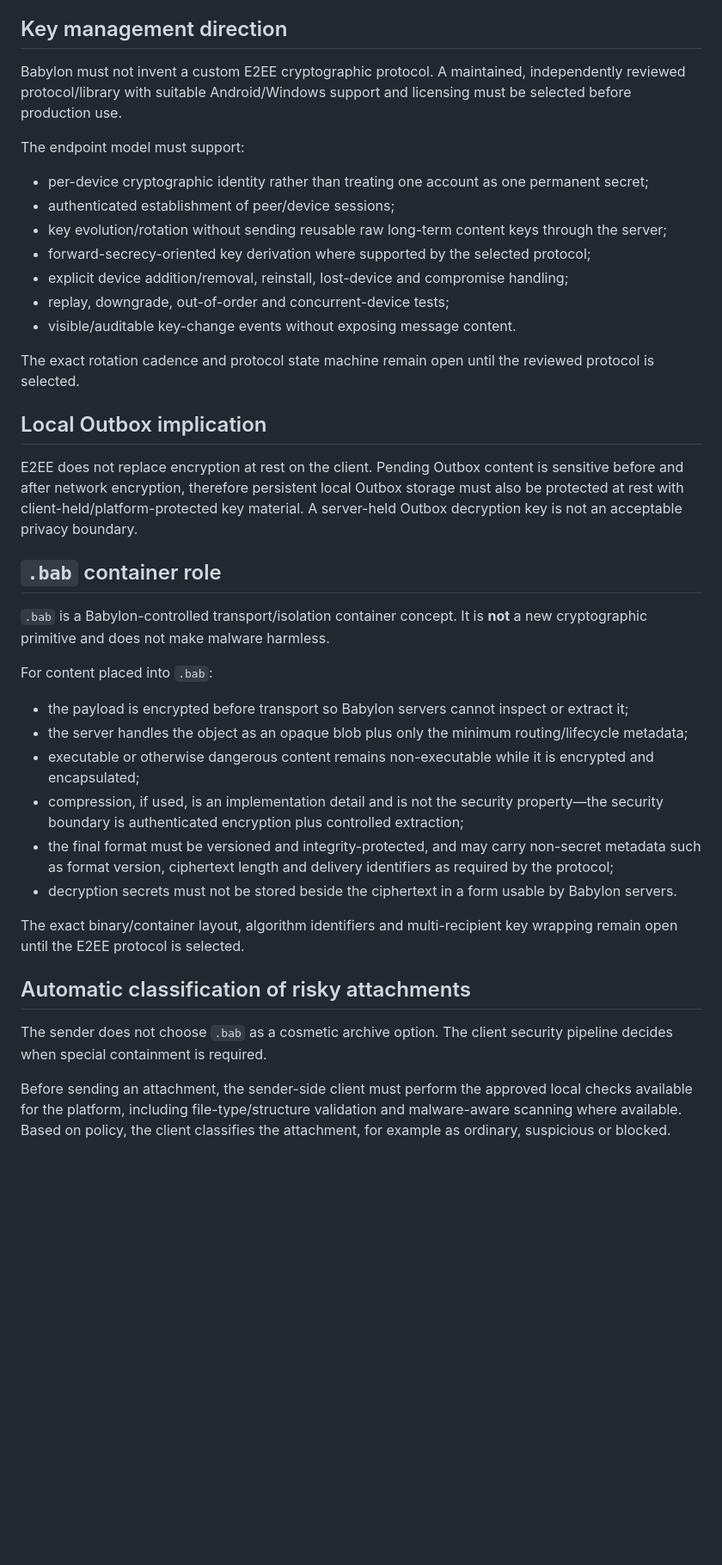
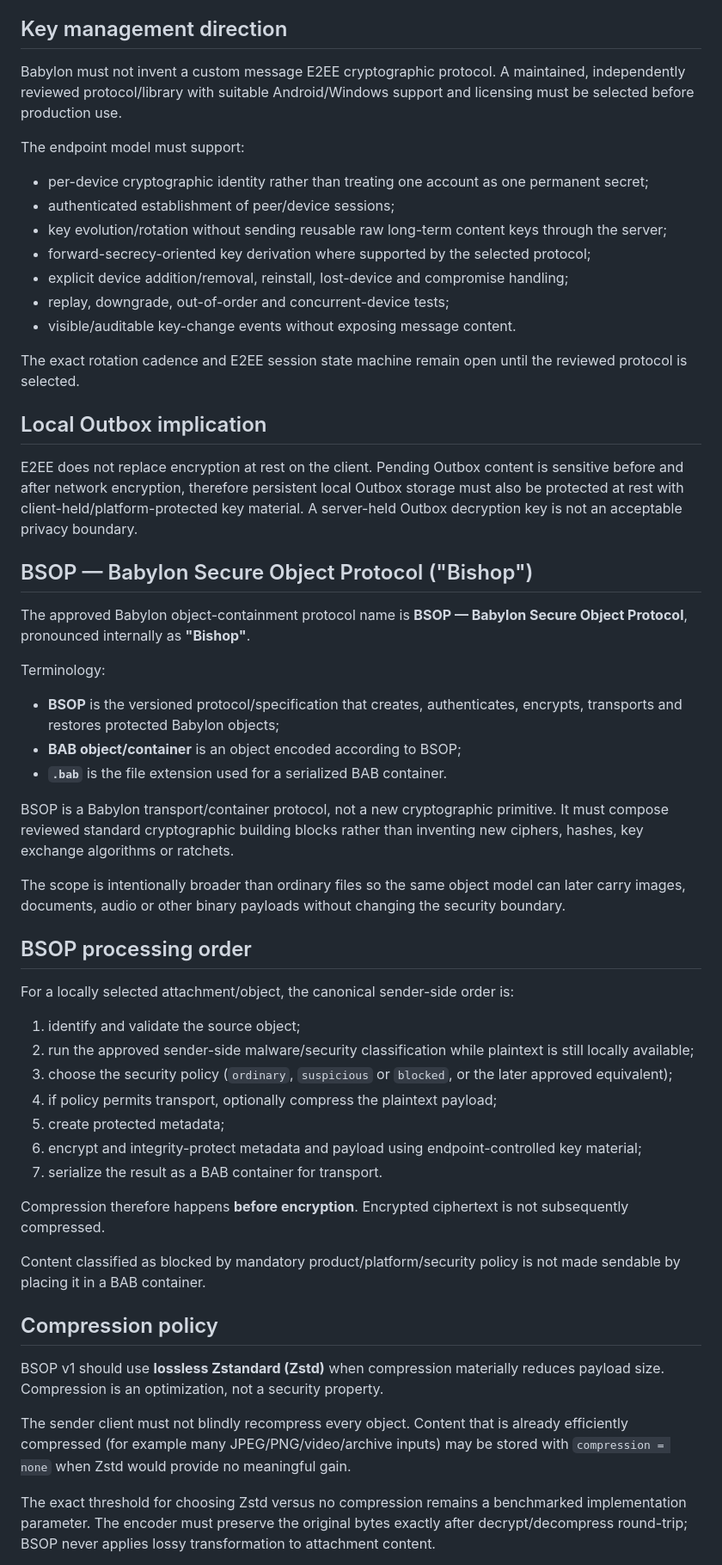
Before and after one commit to StrobiSoft/Babylon, a Markdown page: babylon-project/docs/MESSAGING_E2EE_AND_BAB_SECURITY.md, the part around one of its changes. Shown at 86% size. Drawn GitHub-style; blank space fills up the shorter version.

Commit message:
docs: define BSOP and BAB container principles

```diff
--- a/babylon-project/docs/MESSAGING_E2EE_AND_BAB_SECURITY.md
+++ b/babylon-project/docs/MESSAGING_E2EE_AND_BAB_SECURITY.md
@@ -27,8 +27,8 @@ protects message content from intermediary/server decryption.
 
 ## Key management direction
 
-Babylon must not invent a custom E2EE cryptographic protocol. A maintained, independently reviewed
-protocol/library with suitable Android/Windows support and licensing must be selected before
+Babylon must not invent a custom message E2EE cryptographic protocol. A maintained, independently
+reviewed protocol/library with suitable Android/Windows support and licensing must be selected before
 production use.
 
 The endpoint model must support:
@@ -41,7 +41,7 @@ The endpoint model must support:
 - replay, downgrade, out-of-order and concurrent-device tests;
 - visible/auditable key-change events without exposing message content.
 
-The exact rotation cadence and protocol state machine remain open until the reviewed protocol is
+The exact rotation cadence and E2EE session state machine remain open until the reviewed protocol is
 selected.
 
 ## Local Outbox implication
@@ -51,32 +51,54 @@ and after network encryption, therefore persistent local Outbox storage must als
 rest with client-held/platform-protected key material. A server-held Outbox decryption key is not an
 acceptable privacy boundary.
 
-## `.bab` container role
+## BSOP — Babylon Secure Object Protocol ("Bishop")
 
-`.bab` is a Babylon-controlled transport/isolation container concept. It is **not** a new
-cryptographic primitive and does not make malware harmless.
+The approved Babylon object-containment protocol name is **BSOP — Babylon Secure Object Protocol**,
+pronounced internally as **"Bishop"**.
 
-For content placed into `.bab`:
+Terminology:
 
-- the payload is encrypted before transport so Babylon servers cannot inspect or extract it;
-- the server handles the object as an opaque blob plus only the minimum routing/lifecycle metadata;
-- executable or otherwise dangerous content remains non-executable while it is encrypted and
-  encapsulated;
-- compression, if used, is an implementation detail and is not the security property—the security
-  boundary is authenticated encryption plus controlled extraction;
-- the final format must be versioned and integrity-protected, and may carry non-secret metadata such
-  as format version, ciphertext length and delivery identifiers as required by the protocol;
-- decryption secrets must not be stored beside the ciphertext in a form usable by Babylon servers.
+- **BSOP** is the versioned protocol/specification that creates, authenticates, encrypts, transports
+  and restores protected Babylon objects;
+- **BAB object/container** is an object encoded according to BSOP;
+- **`.bab`** is the file extension used for a serialized BAB container.
 
-The exact binary/container layout, algorithm identifiers and multi-recipient key wrapping remain open
-until the E2EE protocol is selected.
+BSOP is a Babylon transport/container protocol, not a new cryptographic primitive. It must compose
+reviewed standard cryptographic building blocks rather than inventing new ciphers, hashes, key
+exchange algorithms or ratchets.
 
-## Automatic classification of risky attachments
+The scope is intentionally broader than ordinary files so the same object model can later carry
+images, documents, audio or other binary payloads without changing the security boundary.
 
-The sender does not choose `.bab` as a cosmetic archive option. The client security pipeline decides
-when special containment is required.
+## BSOP processing order
 
-Before sending an attachment, the sender-side client must perform the approved local checks available
-for the platform, including file-type/structure validation and malware-aware scanning where
-available. Based on policy, the client classifies the attachment, for example as ordinary, suspicious
-or blocked.
+For a locally selected attachment/object, the canonical sender-side order is:
+
+1. identify and validate the source object;
+2. run the approved sender-side malware/security classification while plaintext is still locally
+   available;
+3. choose the security policy (`ordinary`, `suspicious` or `blocked`, or the later approved equivalent);
+4. if policy permits transport, optionally compress the plaintext payload;
+5. create protected metadata;
+6. encrypt and integrity-protect metadata and payload using endpoint-controlled key material;
+7. serialize the result as a BAB container for transport.
+
+Compression therefore happens **before encryption**. Encrypted ciphertext is not subsequently
+compressed.
+
+Content classified as blocked by mandatory product/platform/security policy is not made sendable by
+placing it in a BAB container.
+
+## Compression policy
+
+BSOP v1 should use **lossless Zstandard (Zstd)** when compression materially reduces payload size.
+Compression is an optimization, not a security property.
+
+The sender client must not blindly recompress every object. Content that is already efficiently
+compressed (for example many JPEG/PNG/video/archive inputs) may be stored with `compression = none`
+when Zstd would provide no meaningful gain.
+
+The exact threshold for choosing Zstd versus no compression remains a benchmarked implementation
+parameter. The encoder must preserve the original bytes exactly after decrypt/decompress round-trip;
+BSOP never applies lossy transformation to attachment content.
+
```
Also changed, not shown: other parts of babylon-project/docs/MESSAGING_E2EE_AND_BAB_SECURITY.md (+65 -9 lines).
